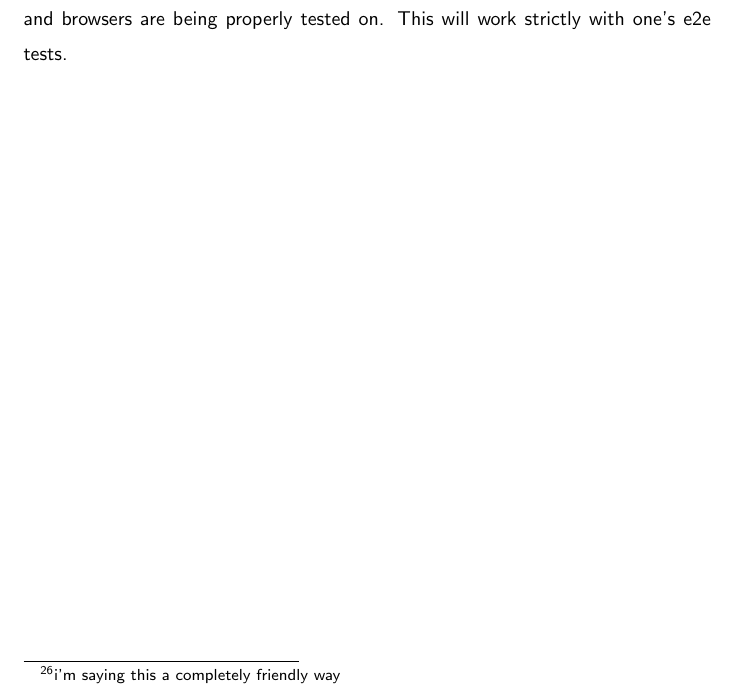
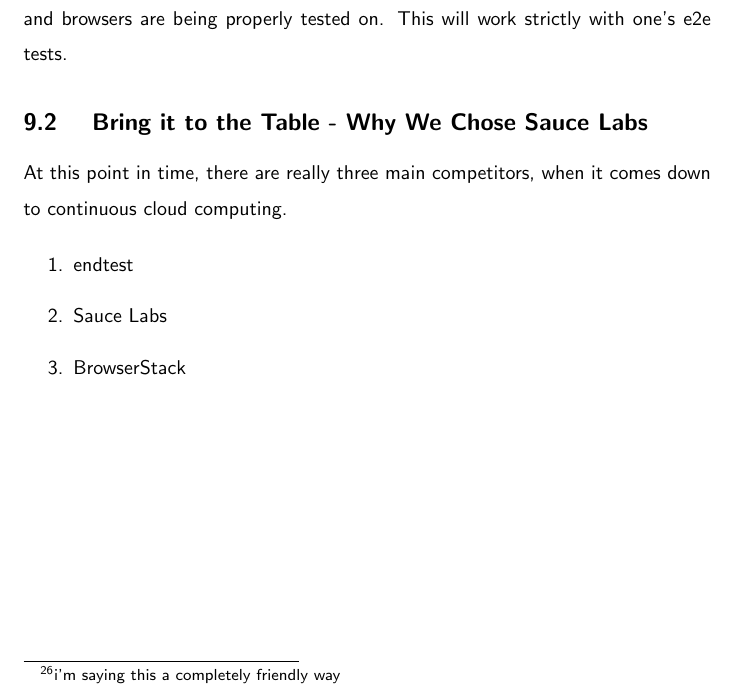
Before and after one commit to razroo/angular-content, a LaTeX document (main.tex, which reads pwa-toolset-sauce-labs/pwa-toolset-sauce-labs.tex): part of page 27 of 46, cut so that both start at the same text. Compiled offline with pdfLaTeX.

Commit message:
Create initial area of paragraph, as to why we chose Sauce Labs.

```diff
--- a/pwa-toolset-sauce-labs/pwa-toolset-sauce-labs.tex
+++ b/pwa-toolset-sauce-labs/pwa-toolset-sauce-labs.tex
@@ -15,3 +15,14 @@
 The idea of a continuous testing cloud, is to be able to check that all devices
 and browsers are being properly tested on. This will work strictly with one's
 e2e tests.
+
+\subsection{ Bring it to the Table - Why We Chose Sauce Labs }
+
+At this point in time, there are really three main competitors, when it comes
+down to continuous cloud computing.
+
+\begin{enumerate}
+  \item endtest
+  \item Sauce Labs
+  \item BrowserStack
+\end{enumerate}
```
